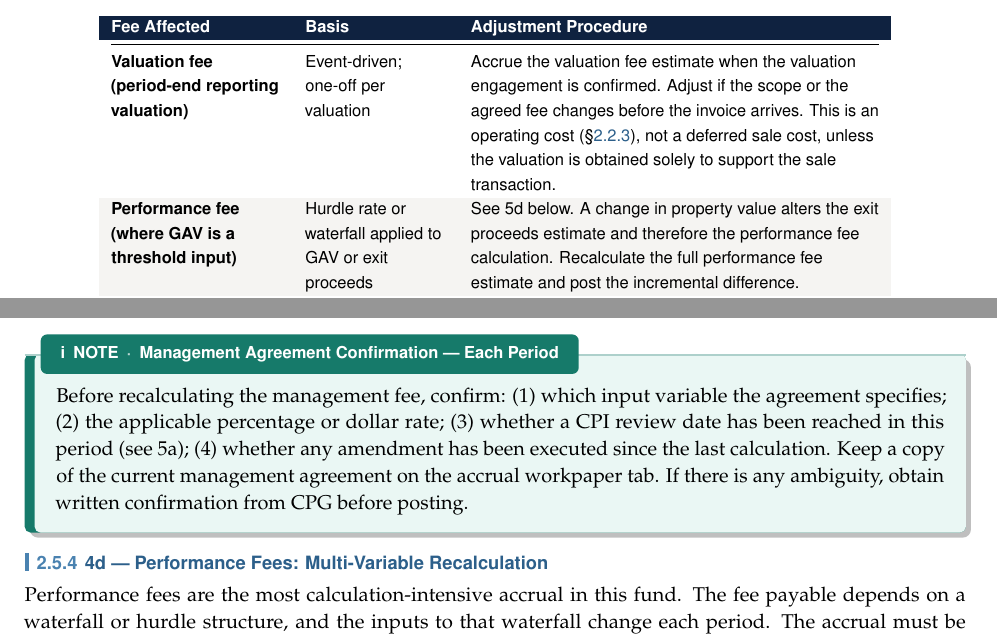
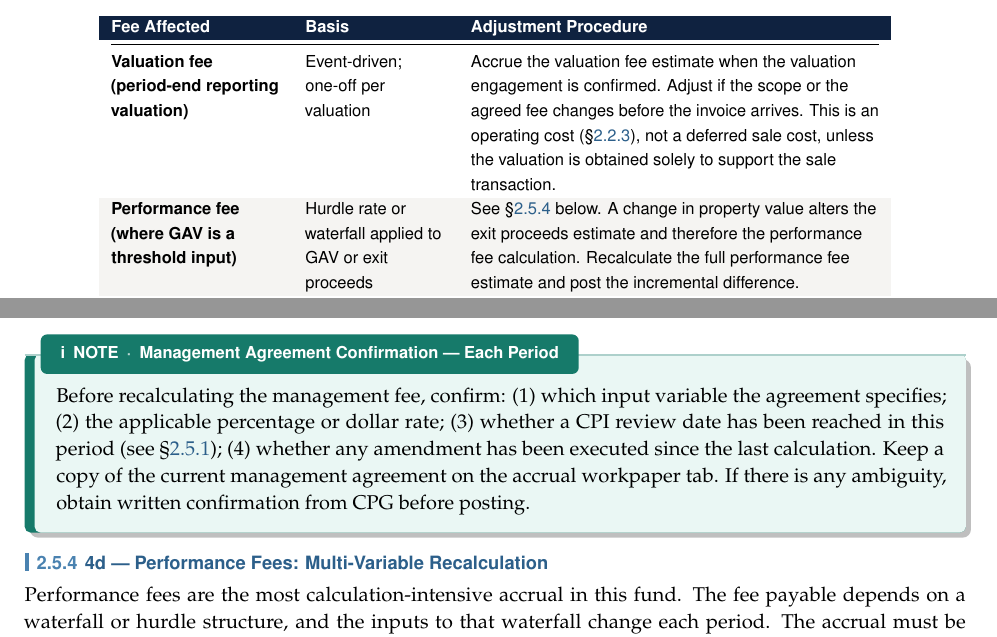
Before and after one commit to AnthonyTTHoangTuan/SOP, a LaTeX document (22_Constance_SOP_v5 (5).tex): two parts of pages 22 and 23 of 35, joined at a grey line, cut so that both start at the same text. Compiled offline with pdfLaTeX.

Commit message:
Update references and formatting in SOP document

```diff
--- a/22_Constance_SOP_v5 (5).tex
+++ b/22_Constance_SOP_v5 (5).tex
@@ -1333,7 +1333,7 @@ A change in the carrying value of the investment property (whether from an exter
 \textbf{Management fee (where based on GAV or property value)} & Proportion of property value, as defined in the management agreement & Confirm with CPG whether the management agreement references net income, gross revenue, or property value. If property value: recalculate using the updated carrying amount. Post only the incremental difference to the accrual. \\
 \textbf{Valuation fee (period-end reporting valuation)} & Event-driven; one-off per valuation & Accrue the valuation fee estimate when the valuation engagement is confirmed. Adjust if the scope or the agreed fee changes before the invoice arrives. This is an operating cost (\S\ref{sec:grp1c}), not a deferred sale cost, unless the valuation is obtained solely to support the sale transaction. \\
 \rowcolor{warmgray}
-\textbf{Performance fee (where GAV is a threshold input)} & Hurdle rate or waterfall applied to GAV or exit proceeds & See 5d below. A change in property value alters the exit proceeds estimate and therefore the performance fee calculation. Recalculate the full performance fee estimate and post the incremental difference. \\
+\textbf{Performance fee (where GAV is a threshold input)} & Hurdle rate or waterfall applied to GAV or exit proceeds & See \S\ref{sec:grp4d} below. A change in property value alters the exit proceeds estimate and therefore the performance fee calculation. Recalculate the full performance fee estimate and post the incremental difference. \\
 \bottomrule
 \end{longtable}}
 
@@ -1370,7 +1370,7 @@ Management fees in this fund and similar structures are frequently tied to a var
 \end{longtable}}
 
 \begin{note}[Management Agreement Confirmation --- Each Period]
-Before recalculating the management fee, confirm: (1)~which input variable the agreement specifies; (2)~the applicable percentage or dollar rate; (3)~whether a CPI review date has been reached in this period (see 5a); (4)~whether any amendment has been executed since the last calculation. Keep a copy of the current management agreement on the accrual workpaper tab. If there is any ambiguity, obtain written confirmation from CPG before posting.
+Before recalculating the management fee, confirm: (1)~which input variable the agreement specifies; (2)~the applicable percentage or dollar rate; (3)~whether a CPI review date has been reached in this period (see \S\ref{sec:grp4a}); (4)~whether any amendment has been executed since the last calculation. Keep a copy of the current management agreement on the accrual workpaper tab. If there is any ambiguity, obtain written confirmation from CPG before posting.
 \end{note}
 
 
```
